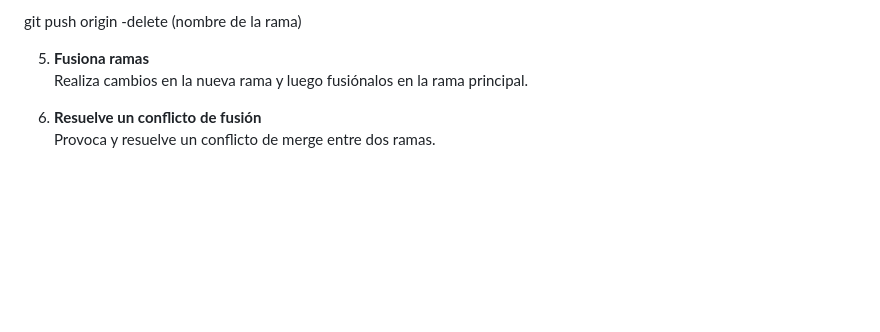
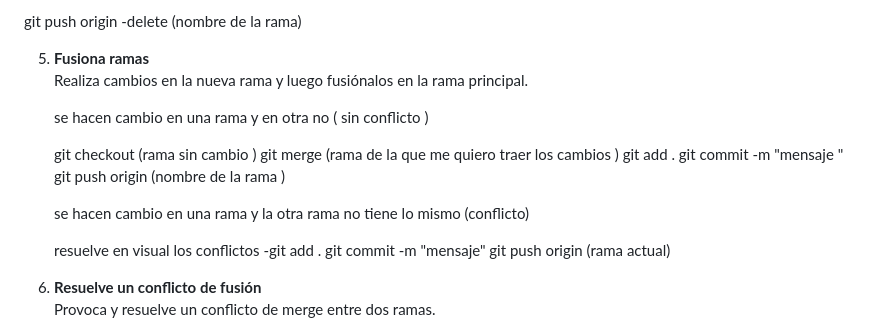
Before and after one commit to Kike0912/REPOSITORIO-DE-PRUEBAS, a Markdown page: README-Pruebas.md, the part around the change. Drawn GitHub-style; blank space fills up the shorter version.

Commit message:
jkqbefauioqwbwq

```diff
--- a/README-Pruebas.md
+++ b/README-Pruebas.md
@@ -21,6 +21,22 @@ git push origin -delete (nombre de la rama)
 
 5. **Fusiona ramas**
     Realiza cambios en la nueva rama y luego fusiónalos en la rama principal.
+
+
+    se hacen cambio en una rama y en otra no ( sin conflicto )
+
+    git checkout (rama sin cambio )
+    git merge (rama de la que me quiero traer los cambios )
+    git add .
+    git commit -m "mensaje "
+    git push origin (nombre de la rama )
+
+     se hacen cambio en una rama y la otra rama no tiene lo mismo (conflicto)
+
+     resuelve en visual los conflictos
+     -git add .
+     git commit -m "mensaje"
+     git push origin (rama actual)
 
 6. **Resuelve un conflicto de fusión**
     Provoca y resuelve un conflicto de merge entre dos ramas.
```
